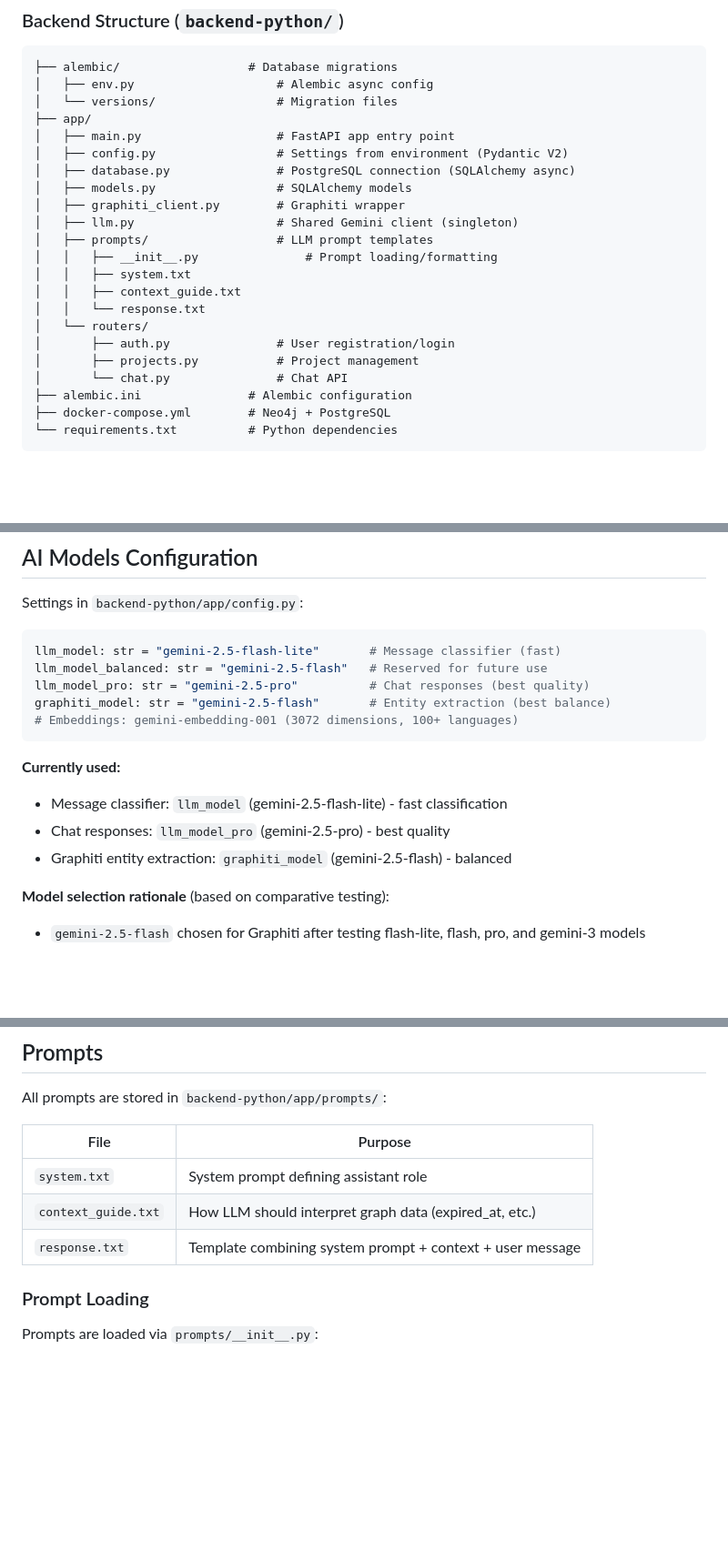
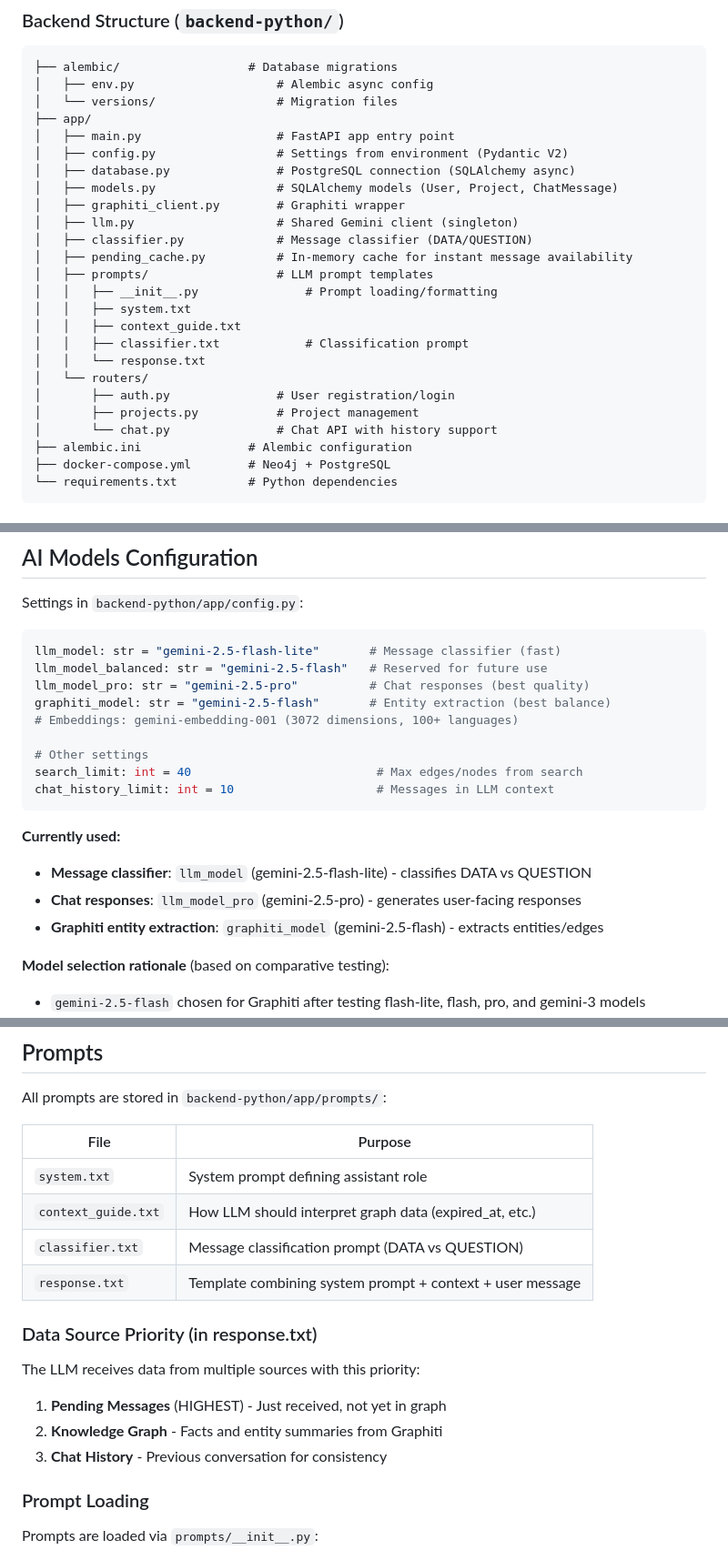
Before and after one commit to sprotasovitsky/mindnest, a Markdown page: CLAUDE.md, 3 parts joined by grey strips. Shown at 91% size. GitHub-like rendering; blank space fills up the shorter version.

````diff
--- a/CLAUDE.md
+++ b/CLAUDE.md
@@ -66,18 +66,21 @@ docker-compose logs -f       # View logs
 │   ├── main.py                   # FastAPI app entry point
 │   ├── config.py                 # Settings from environment (Pydantic V2)
 │   ├── database.py               # PostgreSQL connection (SQLAlchemy async)
-│   ├── models.py                 # SQLAlchemy models
+│   ├── models.py                 # SQLAlchemy models (User, Project, ChatMessage)
 │   ├── graphiti_client.py        # Graphiti wrapper
 │   ├── llm.py                    # Shared Gemini client (singleton)
+│   ├── classifier.py             # Message classifier (DATA/QUESTION)
+│   ├── pending_cache.py          # In-memory cache for instant message availability
 │   ├── prompts/                  # LLM prompt templates
 │   │   ├── __init__.py               # Prompt loading/formatting
 │   │   ├── system.txt
 │   │   ├── context_guide.txt
+│   │   ├── classifier.txt            # Classification prompt
 │   │   └── response.txt
 │   └── routers/
 │       ├── auth.py               # User registration/login
 │       ├── projects.py           # Project management
-│       └── chat.py               # Chat API
+│       └── chat.py               # Chat API with history support
 ├── alembic.ini               # Alembic configuration
 ├── docker-compose.yml        # Neo4j + PostgreSQL
 └── requirements.txt          # Python dependencies
@@ -182,12 +220,16 @@ llm_model_balanced: str = "gemini-2.5-flash"   # Reserved for future use
 llm_model_pro: str = "gemini-2.5-pro"          # Chat responses (best quality)
 graphiti_model: str = "gemini-2.5-flash"       # Entity extraction (best balance)
 # Embeddings: gemini-embedding-001 (3072 dimensions, 100+ languages)
+
+# Other settings
+search_limit: int = 40                          # Max edges/nodes from search
+chat_history_limit: int = 10                    # Messages in LLM context
 ```
 
 **Currently used:**
-- Message classifier: `llm_model` (gemini-2.5-flash-lite) - fast classification
-- Chat responses: `llm_model_pro` (gemini-2.5-pro) - best quality
-- Graphiti entity extraction: `graphiti_model` (gemini-2.5-flash) - balanced
+- **Message classifier**: `llm_model` (gemini-2.5-flash-lite) - classifies DATA vs QUESTION
+- **Chat responses**: `llm_model_pro` (gemini-2.5-pro) - generates user-facing responses
+- **Graphiti entity extraction**: `graphiti_model` (gemini-2.5-flash) - extracts entities/edges
 
 **Model selection rationale** (based on comparative testing):
 - `gemini-2.5-flash` chosen for Graphiti after testing flash-lite, flash, pro, and gemini-3 models
@@ -300,7 +342,15 @@ All prompts are stored in `backend-python/app/prompts/`:
 |------|---------|
 | `system.txt` | System prompt defining assistant role |
 | `context_guide.txt` | How LLM should interpret graph data (expired_at, etc.) |
+| `classifier.txt` | Message classification prompt (DATA vs QUESTION) |
 | `response.txt` | Template combining system prompt + context + user message |
+
+### Data Source Priority (in response.txt)
+
+The LLM receives data from multiple sources with this priority:
+1. **Pending Messages** (HIGHEST) - Just received, not yet in graph
+2. **Knowledge Graph** - Facts and entity summaries from Graphiti
+3. **Chat History** - Previous conversation for consistency
 
 ### Prompt Loading
 
````
Also changed, not shown: other parts of CLAUDE.md (+65 -27 lines).
